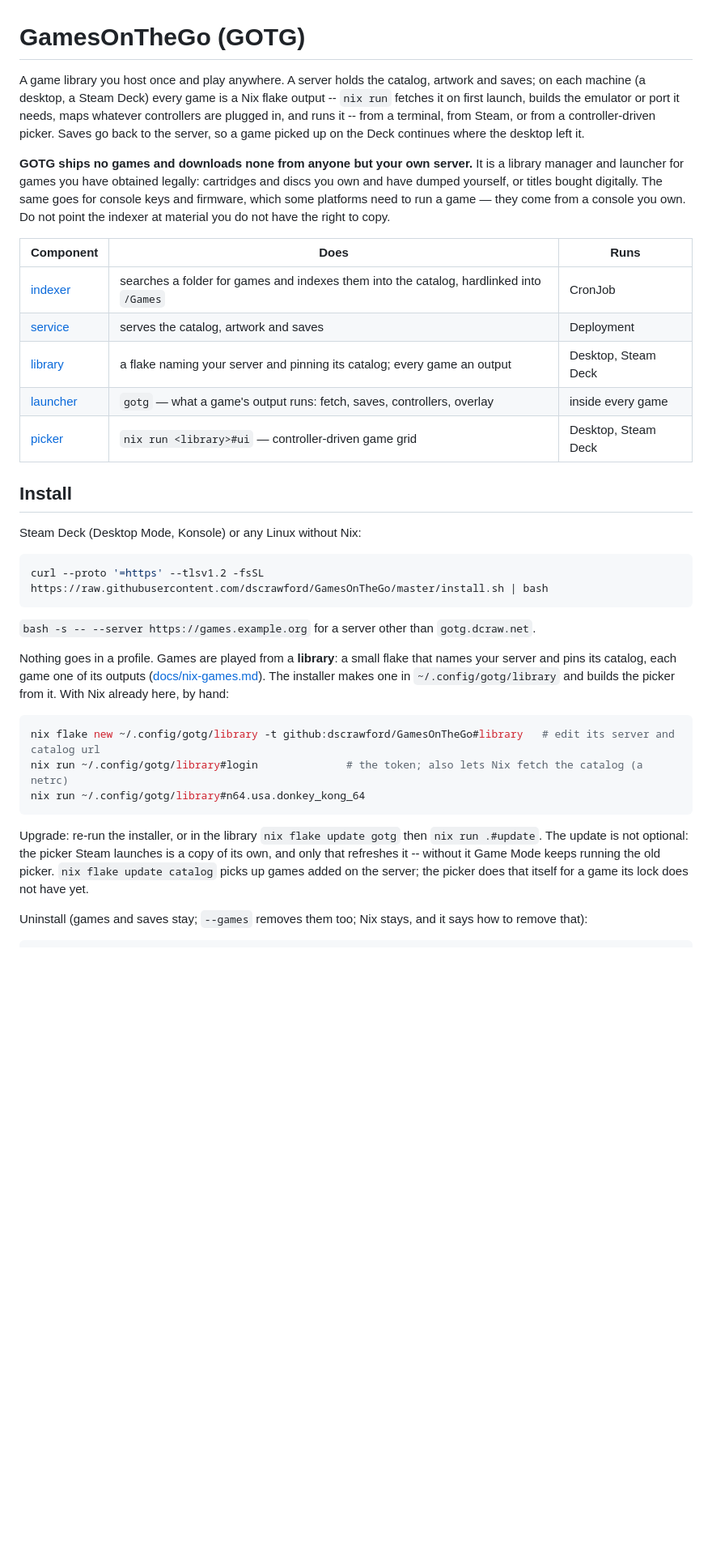
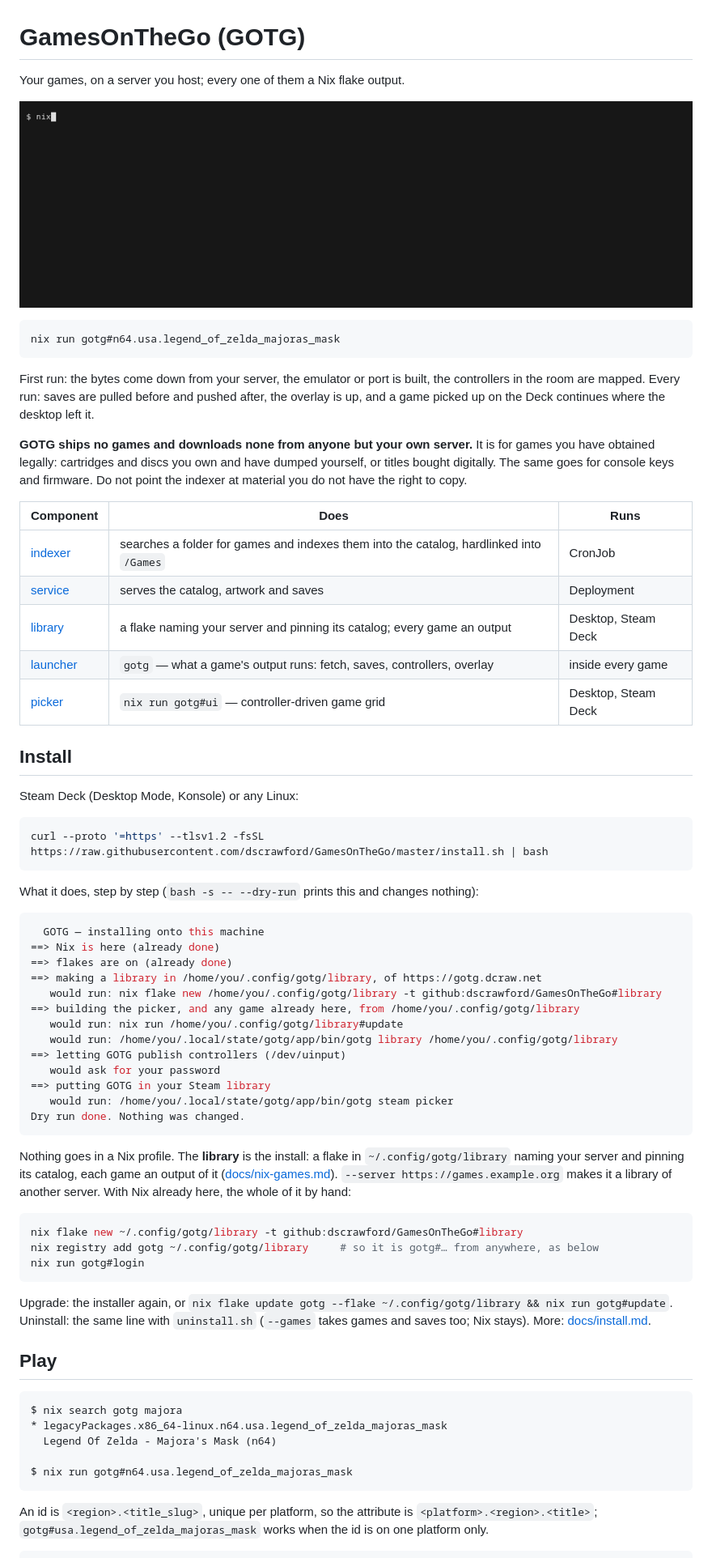
Before and after one commit to dscrawford/GamesOnTheGo, a Markdown page: README.md, the part around one of its changes. Shown at 81% size. Drawn GitHub-style; pictures changed too: docs/demos/gotg-search.gif (added); blank space fills up the shorter version.

````diff
--- a/README.md
+++ b/README.md
@@ -1,19 +1,23 @@
 # GamesOnTheGo (GOTG)
 
-A game library you host once and play anywhere. A server holds the catalog,
-artwork and saves; on each machine (a desktop, a Steam Deck) every game is a
-Nix flake output -- `nix run` fetches it on first launch, builds the emulator
-or port it needs, maps whatever controllers are plugged in, and runs it --
-from a terminal, from Steam, or from a controller-driven picker. Saves go back
-to the server, so a game picked up on the Deck continues where the desktop
-left it.
+Your games, on a server you host; every one of them a Nix flake output.
+
+![nix search gotg majora, then the picker listing the N64 Zeldas](docs/demos/gotg-search.gif)
+
+```bash
+nix run gotg#n64.usa.legend_of_zelda_majoras_mask
+```
+
+First run: the bytes come down from your server, the emulator or port is
+built, the controllers in the room are mapped. Every run: saves are pulled
+before and pushed after, the overlay is up, and a game picked up on the Deck
+continues where the desktop left it.
 
 **GOTG ships no games and downloads none from anyone but your own server.**
-It is a library manager and launcher for games you have obtained legally:
-cartridges and discs you own and have dumped yourself, or titles bought
-digitally. The same goes for console keys and firmware, which some platforms
-need to run a game — they come from a console you own. Do not point the
-indexer at material you do not have the right to copy.
+It is for games you have obtained legally: cartridges and discs you own and
+have dumped yourself, or titles bought digitally. The same goes for console
+keys and firmware. Do not point the indexer at material you do not have the
+right to copy.
 
 | Component | Does | Runs |
 |---|---|---|
@@ -21,36 +25,62 @@ indexer at material you do not have the right to copy.
 | [service](src/gotg/service/) | serves the catalog, artwork and saves | Deployment |
 | [library](templates/library/) | a flake naming your server and pinning its catalog; every game an output | Desktop, Steam Deck |
 | [launcher](src/client/) | `gotg` — what a game's output runs: fetch, saves, controllers, overlay | inside every game |
-| [picker](src/ui/) | `nix run <library>#ui` — controller-driven game grid | Desktop, Steam Deck |
+| [picker](src/ui/) | `nix run gotg#ui` — controller-driven game grid | Desktop, Steam Deck |
 
 ## Install
 
-Steam Deck (Desktop Mode, Konsole) or any Linux without Nix:
+Steam Deck (Desktop Mode, Konsole) or any Linux:
 
 ```bash
 curl --proto '=https' --tlsv1.2 -fsSL https://raw.githubusercontent.com/dscrawford/GamesOnTheGo/master/install.sh | bash
 ```
 
-`bash -s -- --server https://games.example.org` for a server other than `gotg.dcraw.net`.
+What it does, step by step (`bash -s -- --dry-run` prints this and changes nothing):
 
-Nothing goes in a profile. Games are played from a **library**: a small flake
-that names your server and pins its catalog, each game one of its outputs
-([docs/nix-games.md](docs/nix-games.md)). The installer makes one in
-`~/.config/gotg/library` and builds the picker from it. With Nix already here,
-by hand:
+```console
+  GOTG — installing onto this machine
+==> Nix is here (already done)
+==> flakes are on (already done)
+==> making a library in /home/you/.config/gotg/library, of https://gotg.dcraw.net
+   would run: nix flake new /home/you/.config/gotg/library -t github:dscrawford/GamesOnTheGo#library
+==> building the picker, and any game already here, from /home/you/.config/gotg/library
+   would run: nix run /home/you/.config/gotg/library#update
+   would run: /home/you/.local/state/gotg/app/bin/gotg library /home/you/.config/gotg/library
+==> letting GOTG publish controllers (/dev/uinput)
+   would ask for your password
+==> putting GOTG in your Steam library
+   would run: /home/you/.local/state/gotg/app/bin/gotg steam picker
+Dry run done. Nothing was changed.
+```
+
+Nothing goes in a Nix profile. The **library** is the install: a flake in
+`~/.config/gotg/library` naming your server and pinning its catalog, each game
+an output of it ([docs/nix-games.md](docs/nix-games.md)). `--server
+https://games.example.org` makes it a library of another server. With Nix
+already here, the whole of it by hand:
 
 ```bash
-nix flake new ~/.config/gotg/library -t github:dscrawford/GamesOnTheGo#library   # edit its server and catalog url
-nix run ~/.config/gotg/library#login              # the token; also lets Nix fetch the catalog (a netrc)
-nix run ~/.config/gotg/library#n64.usa.donkey_kong_64
+nix flake new ~/.config/gotg/library -t github:dscrawford/GamesOnTheGo#library
+nix registry add gotg ~/.config/gotg/library     # so it is gotg#… from anywhere, as below
+nix run gotg#login
 ```
 
-Upgrade: re-run the installer, or in the library `nix flake update gotg` then
-`nix run .#update`. The update is not optional: the picker Steam launches is a
-copy of its own, and only that refreshes it -- without it Game Mode keeps
-running the old picker. `nix flake update catalog` picks up games added on
-the server; the picker does that itself for a game its lock does not have yet.
+Upgrade: the installer again, or `nix flake update gotg --flake ~/.config/gotg/library && nix run gotg#update`.
+Uninstall: the same line with `uninstall.sh` (`--games` takes games and saves too; Nix stays).
+More: [docs/install.md](docs/install.md).
 
-Uninstall (games and saves stay; `--games` removes them too; Nix stays, and it says how to remove that):
+## Play
+
+```console
+$ nix search gotg majora
+* legacyPackages.x86_64-linux.n64.usa.legend_of_zelda_majoras_mask
+  Legend Of Zelda - Majora's Mask (n64)
+
+$ nix run gotg#n64.usa.legend_of_zelda_majoras_mask
+```
+
+An id is `<region>.<title_slug>`, unique per platform, so the attribute is
+`<platform>.<region>.<title>`; `gotg#usa.legend_of_zelda_majoras_mask` works
+when the id is on one platform only.
 
 ```bash
````
Also changed, not shown: other parts of README.md (+155 -170 lines), docs/demos/README.md (+13 -15 lines), docs/demos/gotg-complete.gif (deleted), docs/demos/gotg-find.gif (deleted), 6 other files.
